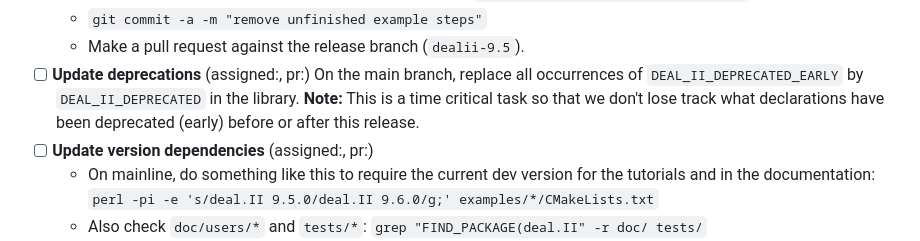
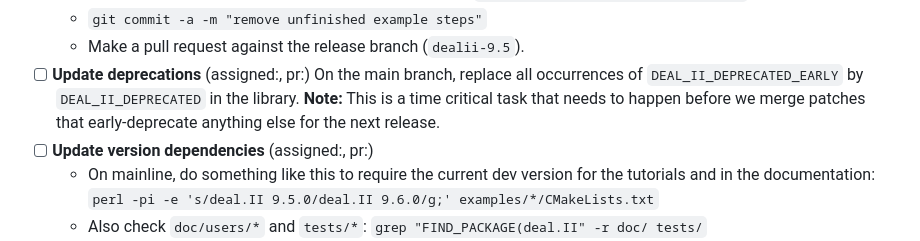
Before and after one commit to dealii/release-papers, a Markdown page: release-tasks.md, the part around the change. Drawn GitHub-style.

Commit message:
Better explain a step in the release tasklist.

````diff
--- a/release-tasks.md
+++ b/release-tasks.md
@@ -122,7 +122,7 @@ The following is a list of ouststanding tasks that have to happen on the release
    * Make a pull request against the release branch (`dealii-9.5`).
  - [ ] <b>Update deprecations</b> (assigned:, pr:)
    On the main branch, replace all occurrences of `DEAL_II_DEPRECATED_EARLY` by `DEAL_II_DEPRECATED` in the library.
-   <b>Note:</b> This is a time critical task so that we don't lose track what declarations have been deprecated (early) before or after this release.
+   <b>Note:</b> This is a time critical task that needs to happen before we merge patches that early-deprecate anything else for the next release.
  - [ ] <b>Update version dependencies</b> (assigned:, pr:)
    * On mainline, do something like this to require the current dev version for the tutorials and in the documentation:
      ```perl -pi -e 's/deal.II 9.5.0/deal.II 9.6.0/g;' examples/*/CMakeLists.txt```
````
